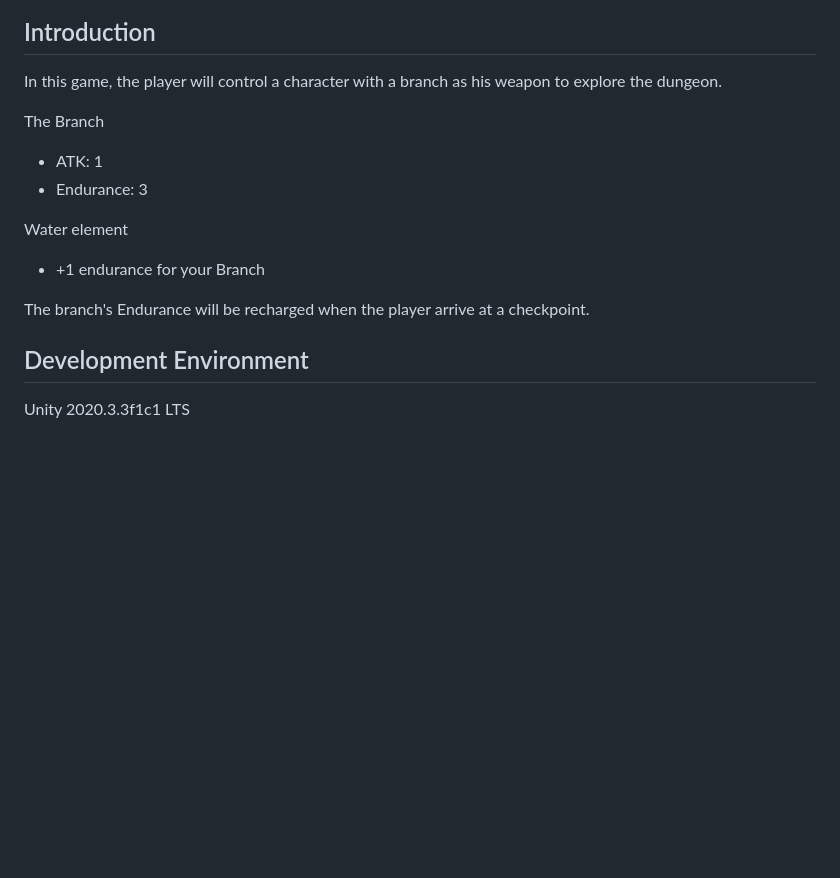
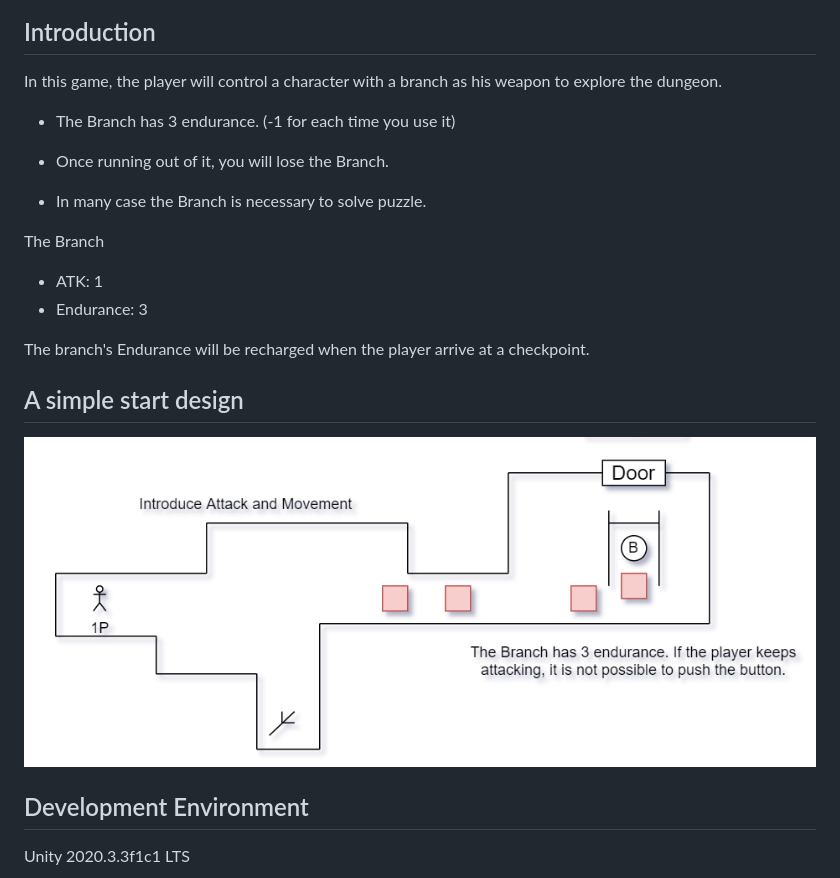
Before and after one commit to blueloveTH/BlackAndWhite, a Markdown page: docs/B&W Game Design Doc.md, the part around the change. Drawn GitHub-style; pictures changed too: docs/image-20210411202542564.png (added); blank space fills up the shorter version.

Commit message:
up

```diff
--- a/docs/B&W Game Design Doc.md
+++ b/docs/B&W Game Design Doc.md
@@ -17,18 +17,25 @@
 
 In this game, the player will control a character with a branch as his weapon to explore the dungeon.
 
++   The Branch has 3 endurance. (-1 for each time you use it)
+
++   Once running out of it, you will lose the Branch.
++   In many case the Branch is necessary to solve puzzle.
+
 The Branch
 
 + ATK: 1
 + Endurance: 3
 
-Water element
-
-+ +1 endurance for your Branch
+The branch's Endurance will be recharged when the player arrive at a checkpoint.
 
 
 
-The branch's Endurance will be recharged when the player arrive at a checkpoint.
+## A simple start design
+
+![image-20210411202542564](image-20210411202542564.png)
+
+
 
 ## Development Environment
 
```
Also changed, not shown: docs/System Overview.md (+2 -0 lines), 1 other file.
